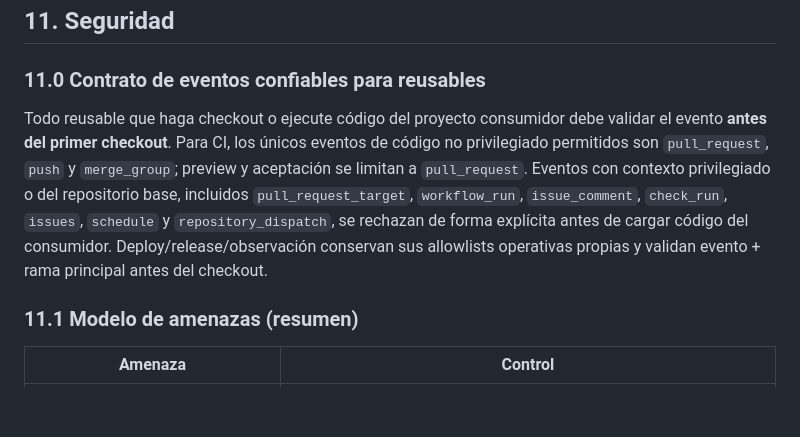
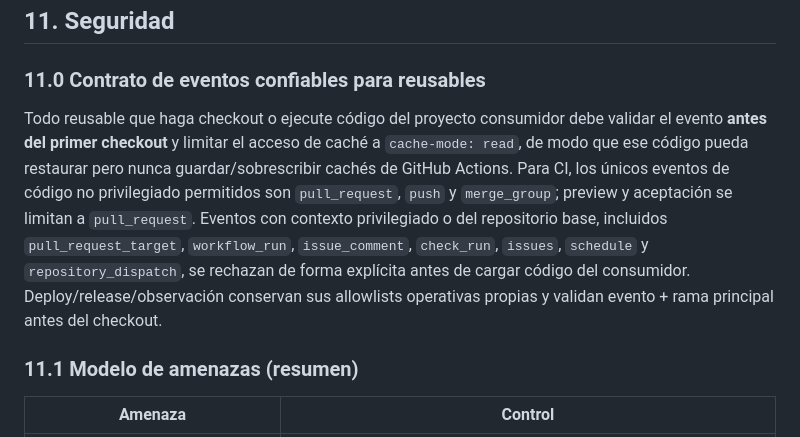
Before and after one commit to pl0n3r/Factory, a Markdown page: docs/arquitectura-tecnica.md, the part around the change. Rendered like a GitHub page; blank space fills up the shorter version.

Commit message:
docs(security): document cache isolation

```diff
--- a/docs/arquitectura-tecnica.md
+++ b/docs/arquitectura-tecnica.md
@@ -434,7 +434,7 @@ Los productos se publican con la **integración Git de Hostinger** y un **cron c
 
 ### 11.0 Contrato de eventos confiables para reusables
 
-Todo reusable que haga checkout o ejecute código del proyecto consumidor debe validar el evento **antes del primer checkout**. Para CI, los únicos eventos de código no privilegiado permitidos son `pull_request`, `push` y `merge_group`; preview y aceptación se limitan a `pull_request`. Eventos con contexto privilegiado o del repositorio base, incluidos `pull_request_target`, `workflow_run`, `issue_comment`, `check_run`, `issues`, `schedule` y `repository_dispatch`, se rechazan de forma explícita antes de cargar código del consumidor. Deploy/release/observación conservan sus allowlists operativas propias y validan evento + rama principal antes del checkout.
+Todo reusable que haga checkout o ejecute código del proyecto consumidor debe validar el evento **antes del primer checkout** y limitar el acceso de caché a `cache-mode: read`, de modo que ese código pueda restaurar pero nunca guardar/sobrescribir cachés de GitHub Actions. Para CI, los únicos eventos de código no privilegiado permitidos son `pull_request`, `push` y `merge_group`; preview y aceptación se limitan a `pull_request`. Eventos con contexto privilegiado o del repositorio base, incluidos `pull_request_target`, `workflow_run`, `issue_comment`, `check_run`, `issues`, `schedule` y `repository_dispatch`, se rechazan de forma explícita antes de cargar código del consumidor. Deploy/release/observación conservan sus allowlists operativas propias y validan evento + rama principal antes del checkout.
 
 ### 11.1 Modelo de amenazas (resumen)
 
```
